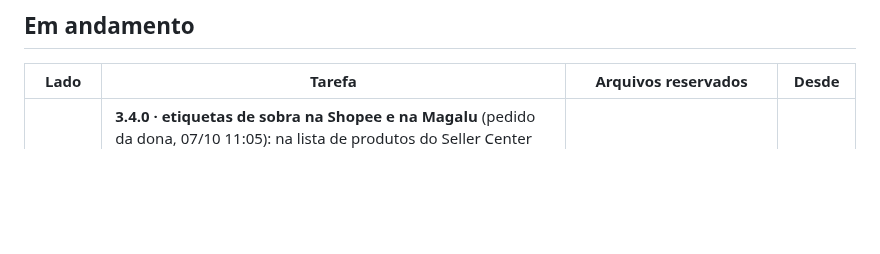
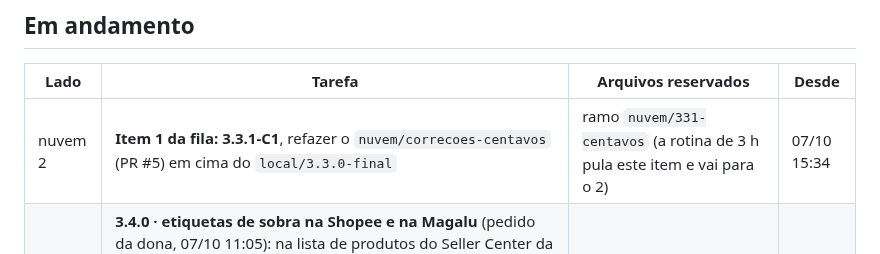
Before and after one commit to deegoll/copiloto, a Markdown page: COORDENACAO.md, the part around the change. GitHub-like rendering; blank space fills up the shorter version.

Commit message:
coordenação: nuvem 2 pega o item 1 da fila (3.3.1-C1 em cima do local/3.3.0-final)
Co-Authored-By: Claude Opus 5.5 <noreply@anthropic.com>
Claude-Session: https://claude.ai/code/session_01Ce9sqUWv5TKkExpK76aSFH

```diff
--- a/COORDENACAO.md
+++ b/COORDENACAO.md
@@ -18,6 +18,7 @@ Pedido da dona (07/10, 00:09 BRT): a 3.3.0 validada, com commit e **enviada à C
 
 | Lado | Tarefa | Arquivos reservados | Desde |
 |---|---|---|---|
+| nuvem 2 | **Item 1 da fila: 3.3.1-C1**, refazer o `nuvem/correcoes-centavos` (PR #5) em cima do `local/3.3.0-final` | ramo `nuvem/331-centavos` (a rotina de 3 h pula este item e vai para o 2) | 07/10 15:34 |
 | nuvem 2 | **3.4.0 · etiquetas de sobra na Shopee e na Magalu** (pedido da dona, 07/10 11:05): na lista de produtos do Seller Center da Shopee e do painel da Magalu, a etiqueta "Sobra R$ X · margem Y%" por produto, com o custo cadastrado no Copiloto. A Shopee já tem a tabela oficial no núcleo (`tarifas.js`). A Magalu precisa da tabela oficial (M4). **Espera os retratos M2, M3 e M4 da local** | ramo `nuvem2/etiquetas-shopee-magalu` (a criar), só depois dos retratos | 07/10 11:05 |
 | local | Juntar o trabalho da nuvem na 3.3.0 do projeto local (a suíte completa tem de ficar verde) e depois sincronizar este ramo com ela, por cima e sem force. Espera a nuvem liberar os arquivos das correções da auditoria; a local traz essas correções junto | nenhum nesta pasta até a nuvem liberar (o trabalho é no projeto local) | 07/10 03:10 |
 
```
